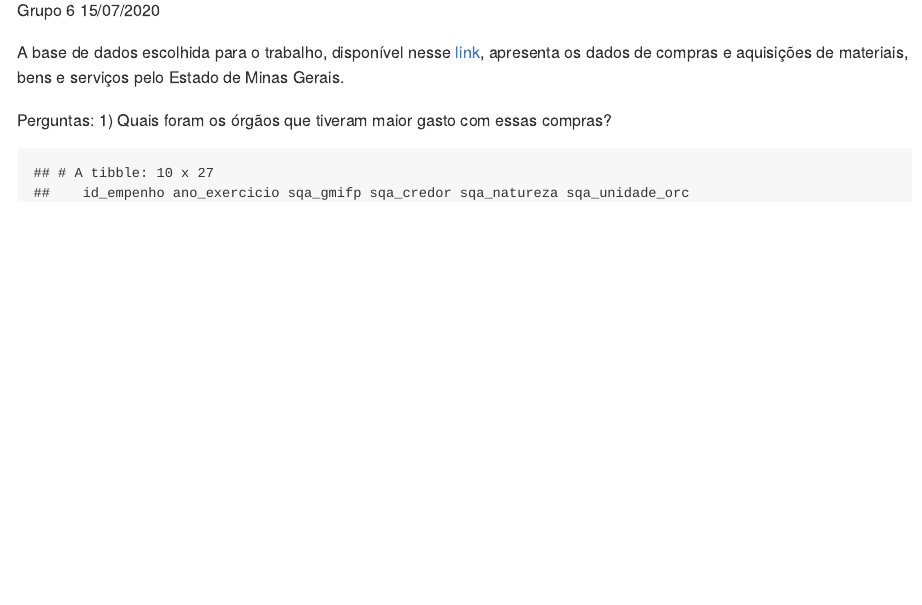
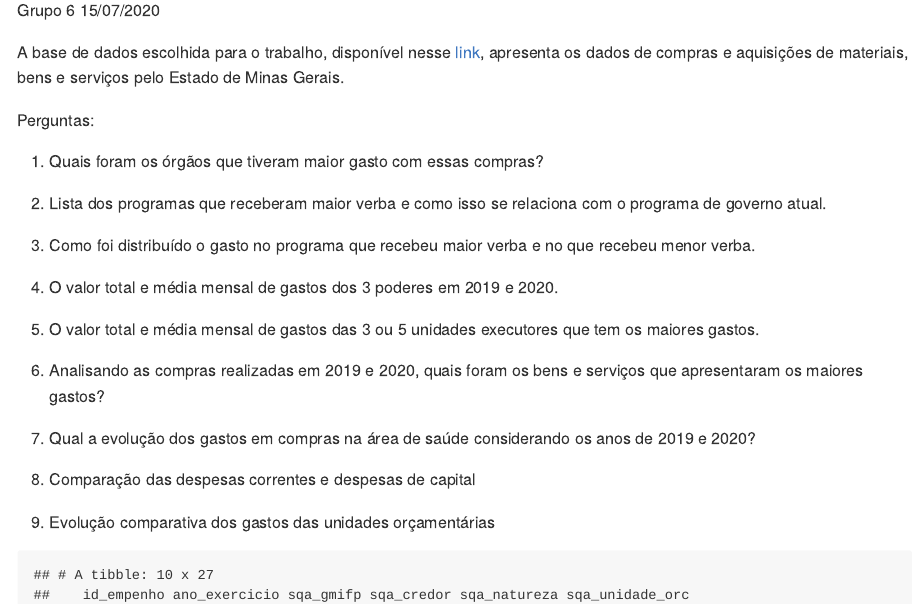
Before and after one commit to analise-viz-dados-1sem-2020/hw99-analise-viz-dados-grupo06, an R Markdown document (trabalho-final-grupo6.Rmd): the page in a window 1100 px wide, from 110 px down. The pictures show the output file trabalho-final-grupo6.md that the author committed with the source, drawn offline in the style of GitHub.

Commit message:
Inserindo as perguntas que serão analisadas no trabalho.

````diff
--- a/trabalho-final-grupo6.Rmd
+++ b/trabalho-final-grupo6.Rmd
@@ -7,7 +7,24 @@ output: github_document
 A base de dados escolhida para o trabalho, disponível nesse [link](http://www.transparencia.dadosabertos.mg.gov.br/dataset/compras-contratos-do-estado-de-minas-gerais), apresenta os dados de compras e aquisições de materiais, bens e serviços pelo Estado de Minas Gerais.
 
 Perguntas:
+
 1) Quais foram os órgãos que tiveram maior gasto com essas compras?
+
+2) Lista dos programas que receberam maior verba e como isso se relaciona com o programa de governo atual.
+
+3) Como foi distribuído o gasto no programa que recebeu maior verba e no que recebeu menor verba.
+
+4) O valor total e média mensal de gastos dos 3 poderes em 2019 e 2020.
+
+5) O valor total e média mensal de gastos das 3 ou 5 unidades executores que tem os maiores gastos.
+
+6) Analisando as compras realizadas em 2019 e 2020, quais foram os bens e serviços que apresentaram os maiores gastos?
+
+7) Qual a evolução dos gastos em compras na área de saúde considerando os anos de 2019 e 2020?
+
+8) Comparação das despesas correntes e despesas de capital
+
+9) Evolução comparativa dos gastos das unidades orçamentárias
 
 
 ```{r setup, echo=FALSE, warning=FALSE, message=FALSE}
````
Also changed, not shown: trabalho-final-grupo6.md.
